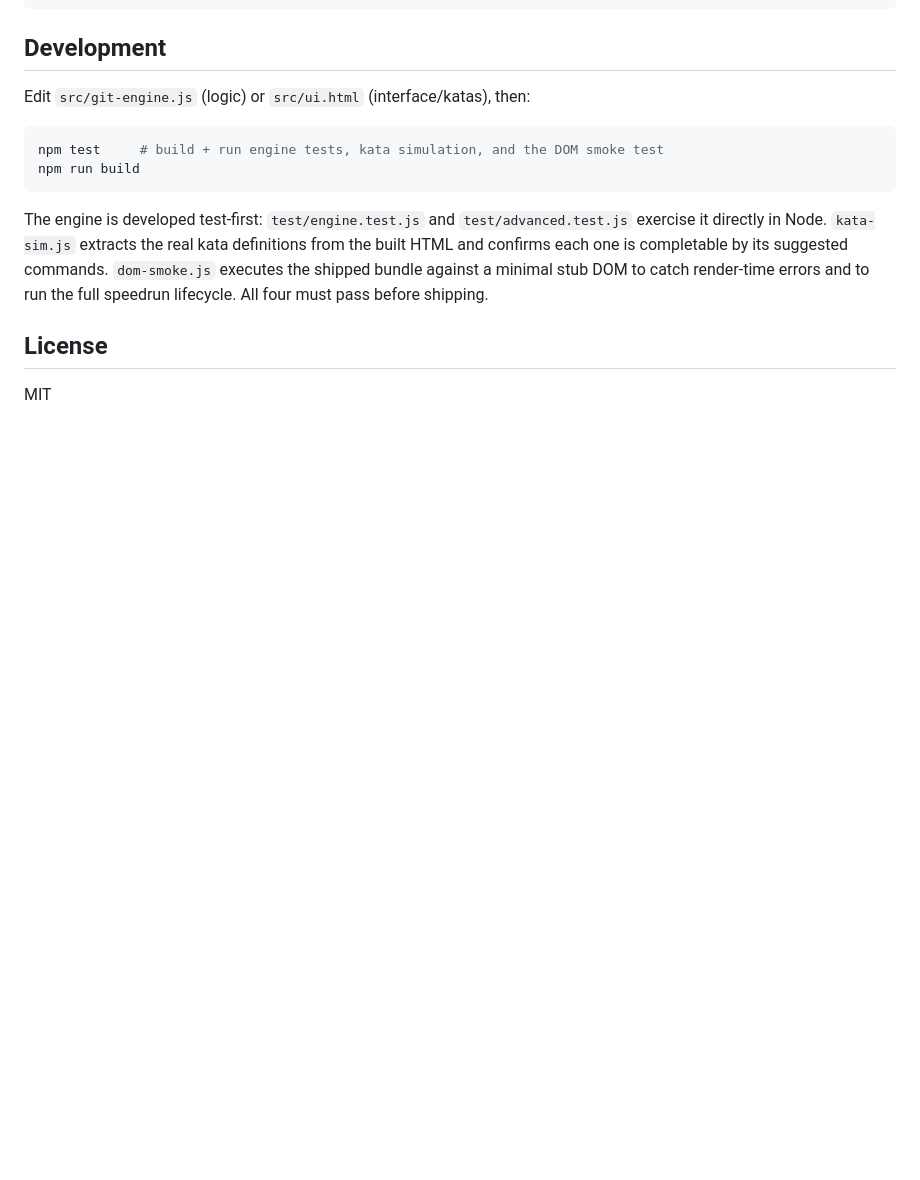
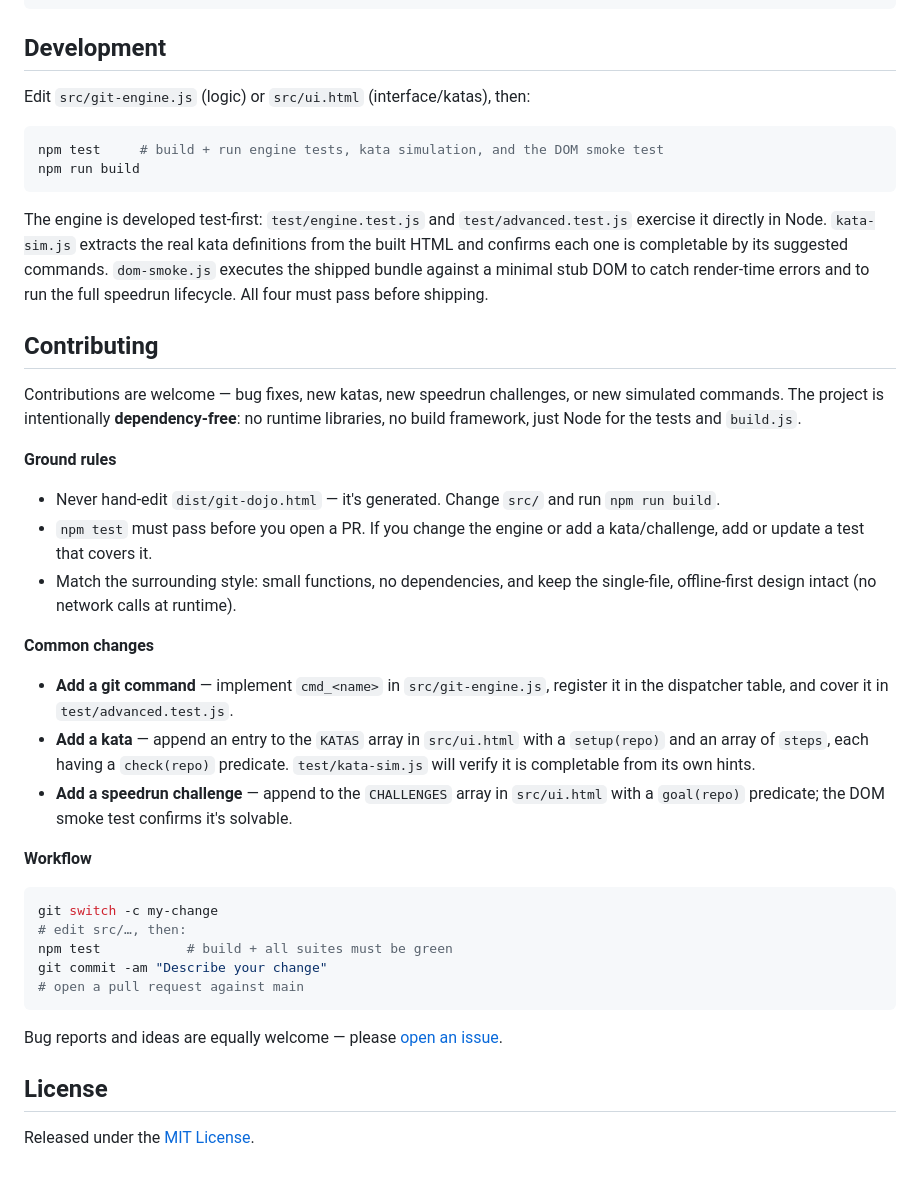
Before and after one commit to shaqa3/git-dojo, a Markdown page: README.md, the part around the change. Rendered like a GitHub page; blank space fills up the shorter version.

Commit message:
docs: add Contributing section to README
Co-Authored-By: Claude Opus 4.8 (1M context) <noreply@anthropic.com>
Claude-Session: https://claude.ai/code/session_011TmBRk2sjsptouhNKk5utA

````diff
--- a/README.md
+++ b/README.md
@@ -79,6 +79,44 @@ its suggested commands. `dom-smoke.js` executes the shipped bundle against a
 minimal stub DOM to catch render-time errors and to run the full speedrun
 lifecycle. All four must pass before shipping.
 
+## Contributing
+
+Contributions are welcome — bug fixes, new katas, new speedrun challenges, or new
+simulated commands. The project is intentionally **dependency-free**: no runtime
+libraries, no build framework, just Node for the tests and `build.js`.
+
+**Ground rules**
+
+- Never hand-edit `dist/git-dojo.html` — it's generated. Change `src/` and run
+  `npm run build`.
+- `npm test` must pass before you open a PR. If you change the engine or add a
+  kata/challenge, add or update a test that covers it.
+- Match the surrounding style: small functions, no dependencies, and keep the
+  single-file, offline-first design intact (no network calls at runtime).
+
+**Common changes**
+
+- **Add a git command** — implement `cmd_<name>` in `src/git-engine.js`, register
+  it in the dispatcher table, and cover it in `test/advanced.test.js`.
+- **Add a kata** — append an entry to the `KATAS` array in `src/ui.html` with a
+  `setup(repo)` and an array of `steps`, each having a `check(repo)` predicate.
+  `test/kata-sim.js` will verify it is completable from its own hints.
+- **Add a speedrun challenge** — append to the `CHALLENGES` array in `src/ui.html`
+  with a `goal(repo)` predicate; the DOM smoke test confirms it's solvable.
+
+**Workflow**
+
+```bash
+git switch -c my-change
+# edit src/…, then:
+npm test           # build + all suites must be green
+git commit -am "Describe your change"
+# open a pull request against main
+```
+
+Bug reports and ideas are equally welcome — please
+[open an issue](https://github.com/shaqa3/git-dojo/issues).
+
 ## License
 
-MIT
+Released under the [MIT License](LICENSE).
````
